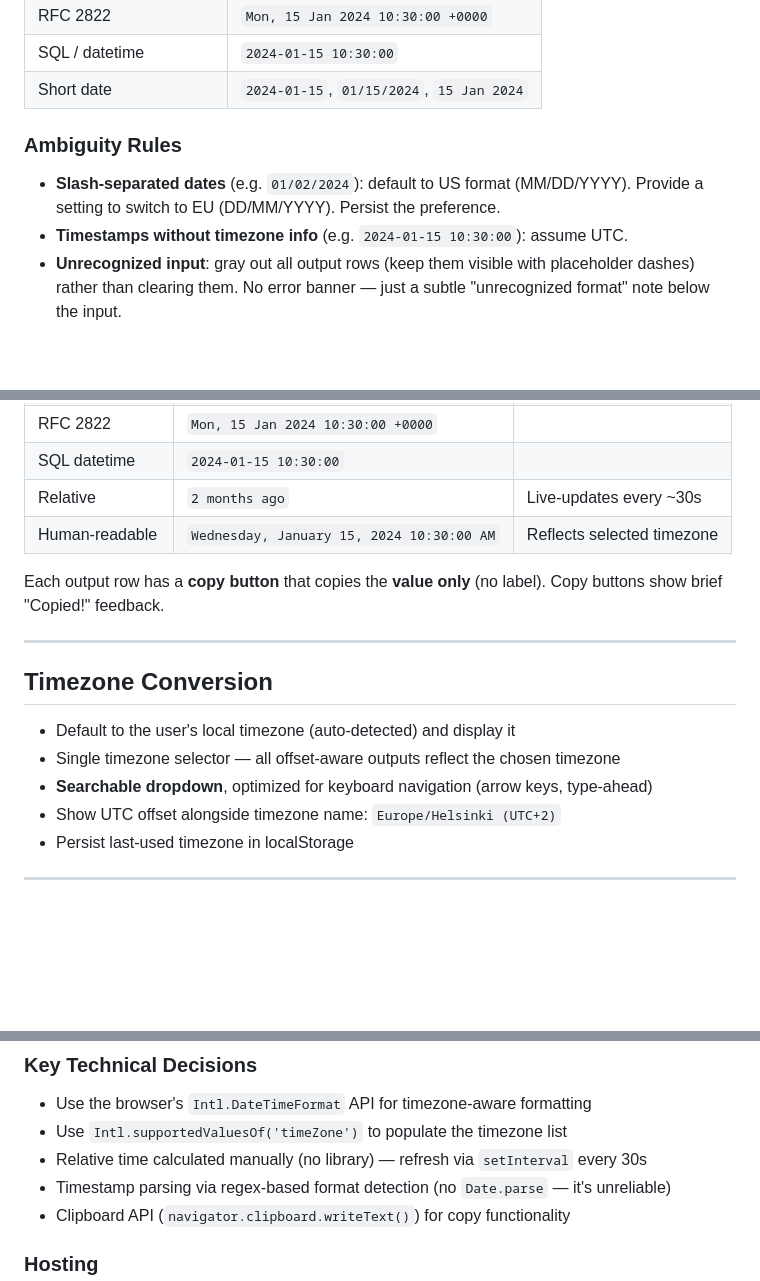
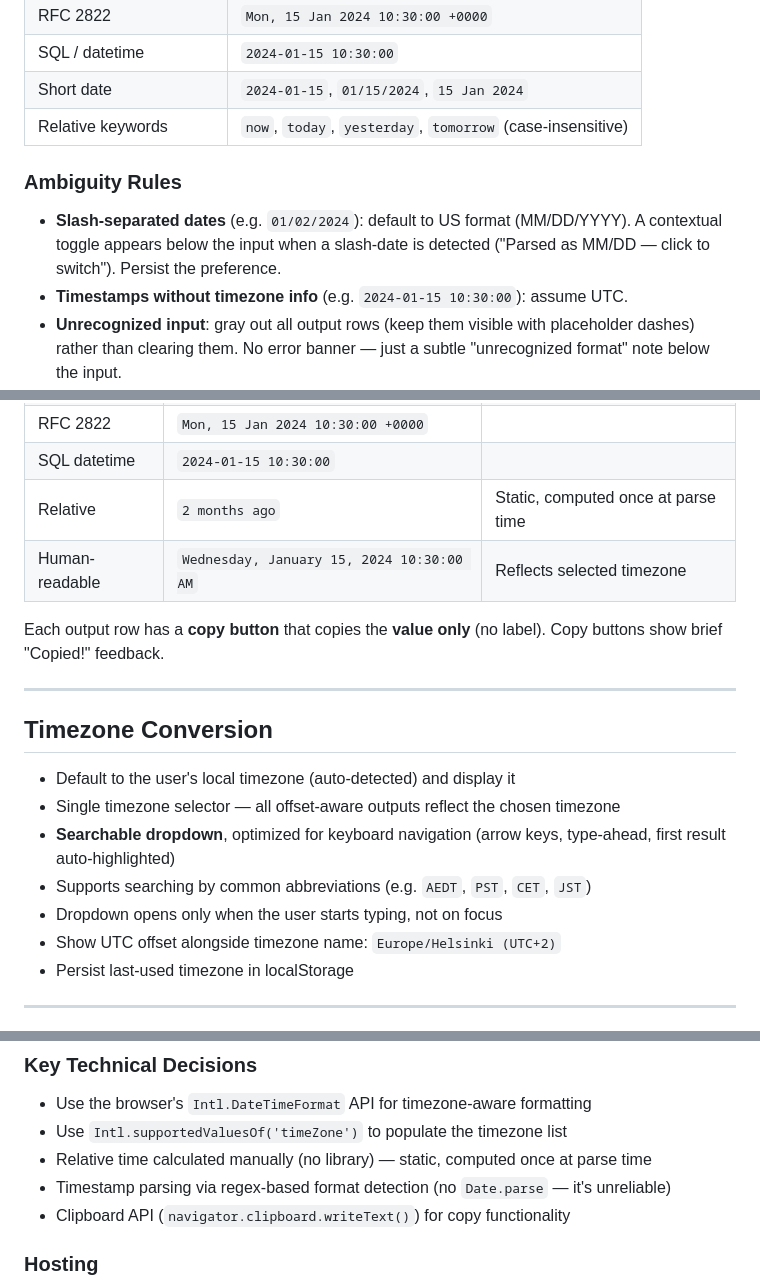
Before and after one commit to jannewulf/time-converter, a Markdown page: prd.md, 3 parts joined by grey strips. Drawn GitHub-style; blank space fills up the shorter version.

Commit message:
Update PRD to reflect current implementation
Co-Authored-By: Claude Opus 4.6 <noreply@anthropic.com>

```diff
--- a/prd.md
+++ b/prd.md
@@ -39,10 +39,11 @@ The parser should auto-detect and handle at least:
 | RFC 2822 | `Mon, 15 Jan 2024 10:30:00 +0000` |
 | SQL / datetime | `2024-01-15 10:30:00` |
 | Short date | `2024-01-15`, `01/15/2024`, `15 Jan 2024` |
+| Relative keywords | `now`, `today`, `yesterday`, `tomorrow` (case-insensitive) |
 
 ### Ambiguity Rules
 
-- **Slash-separated dates** (e.g. `01/02/2024`): default to US format (MM/DD/YYYY). Provide a setting to switch to EU (DD/MM/YYYY). Persist the preference.
+- **Slash-separated dates** (e.g. `01/02/2024`): default to US format (MM/DD/YYYY). A contextual toggle appears below the input when a slash-date is detected ("Parsed as MM/DD — click to switch"). Persist the preference.
 - **Timestamps without timezone info** (e.g. `2024-01-15 10:30:00`): assume UTC.
 - **Unrecognized input**: gray out all output rows (keep them visible with placeholder dashes) rather than clearing them. No error banner — just a subtle "unrecognized format" note below the input.
 
@@ -60,7 +61,7 @@ Once a timestamp is parsed, display all of the following simultaneously:
 | ISO 8601 (offset) | `2024-01-15T12:30:00.000+02:00` | Reflects selected timezone |
 | RFC 2822 | `Mon, 15 Jan 2024 10:30:00 +0000` | |
 | SQL datetime | `2024-01-15 10:30:00` | |
-| Relative | `2 months ago` | Live-updates every ~30s |
+| Relative | `2 months ago` | Static, computed once at parse time |
 | Human-readable | `Wednesday, January 15, 2024 10:30:00 AM` | Reflects selected timezone |
 
 Each output row has a **copy button** that copies the **value only** (no label).
@@ -72,7 +73,9 @@ Copy buttons show brief "Copied!" feedback.
 
 - Default to the user's local timezone (auto-detected) and display it
 - Single timezone selector — all offset-aware outputs reflect the chosen timezone
-- **Searchable dropdown**, optimized for keyboard navigation (arrow keys, type-ahead)
+- **Searchable dropdown**, optimized for keyboard navigation (arrow keys, type-ahead, first result auto-highlighted)
+- Supports searching by common abbreviations (e.g. `AEDT`, `PST`, `CET`, `JST`)
+- Dropdown opens only when the user starts typing, not on focus
 - Show UTC offset alongside timezone name: `Europe/Helsinki (UTC+2)`
 - Persist last-used timezone in localStorage
 
@@ -165,7 +169,7 @@ No build step. No bundler. No framework. No external dependencies.
 
 - Use the browser's `Intl.DateTimeFormat` API for timezone-aware formatting
 - Use `Intl.supportedValuesOf('timeZone')` to populate the timezone list
-- Relative time calculated manually (no library) — refresh via `setInterval` every 30s
+- Relative time calculated manually (no library) — static, computed once at parse time
 - Timestamp parsing via regex-based format detection (no `Date.parse` — it's unreliable)
 - Clipboard API (`navigator.clipboard.writeText()`) for copy functionality
 
```
Also changed, not shown: other parts of prd.md (+1 -0 lines).
